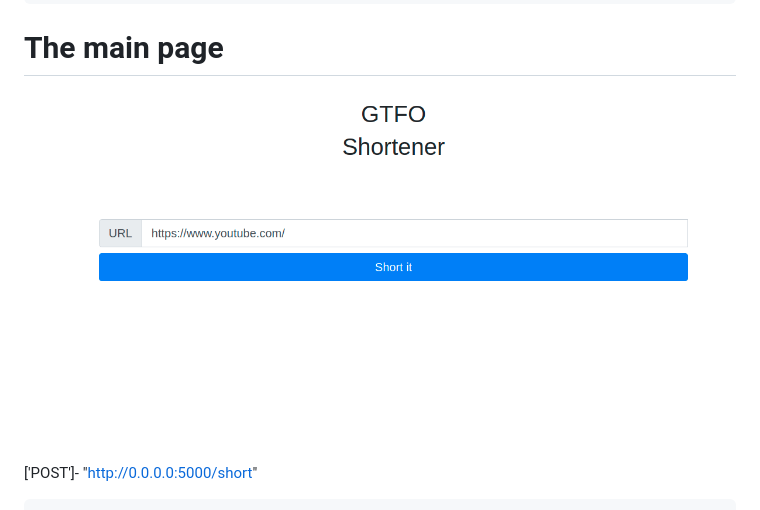
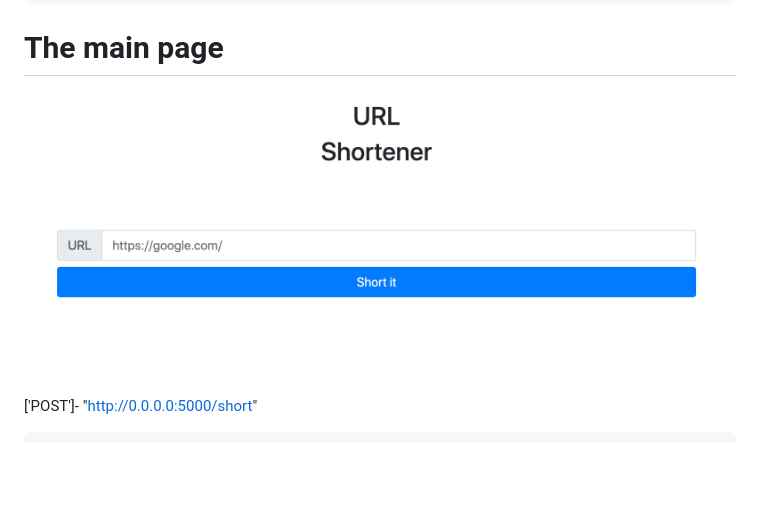
Before and after one commit to Ihor-Kalhanov/Url_Shortener, a Markdown page: README.md, the part around the change. Rendered like a GitHub page; pictures changed too: docs/main.png (deleted), docs/main_page.png (added); blank space fills up the shorter version.

Commit message:
README add

```diff
--- a/README.md
+++ b/README.md
@@ -14,7 +14,8 @@ make build
 
 <h1>The main page</h1>
 
-![plot](docs/main.png)
+
+![plot](docs/main_page.png)
 
 ['POST']- "http://0.0.0.0:5000/short"
 
```
